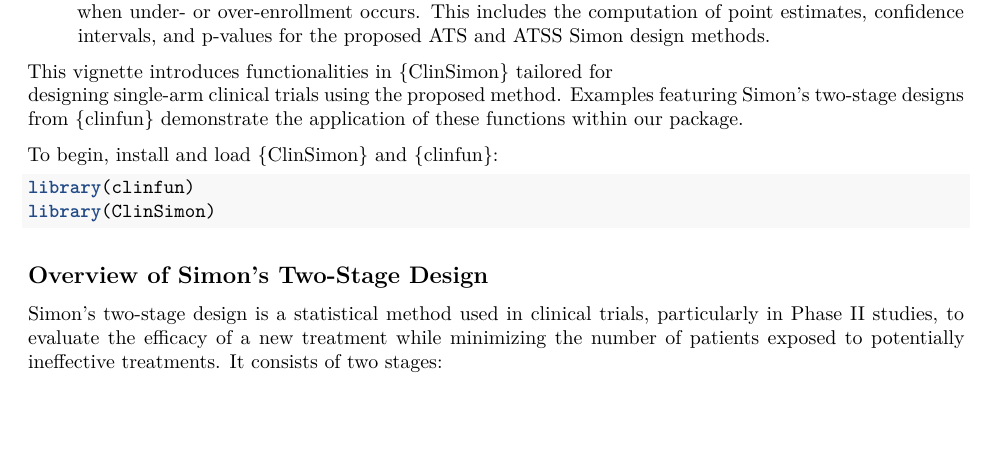
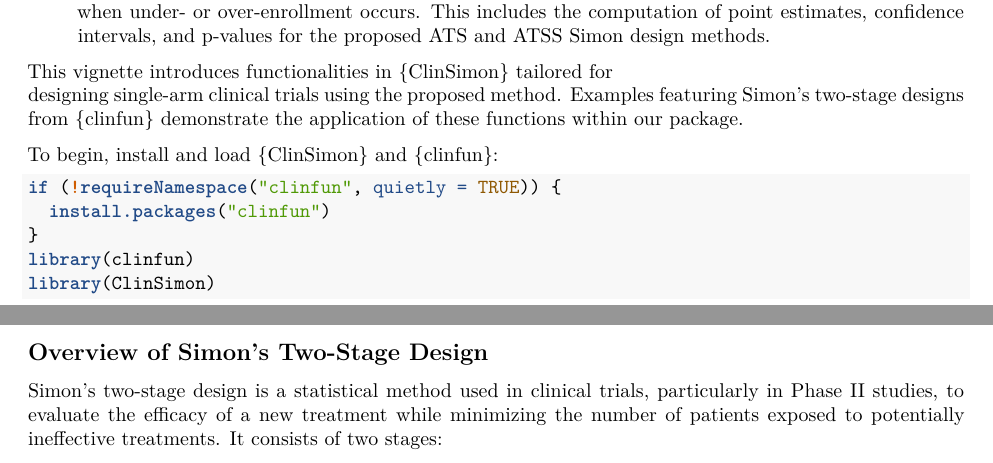
Before and after one commit to YunheLiuMCMC/ClinSimon, an R Markdown document (vignettes/ClinSimon.Rmd): part of page 1 of 10 before the commit and two parts of pages 1 and 2 of 10 after it, the two joined at a grey line, cut so that both start at the same text, the shorter picture padded with empty space. Rendered offline with R 4.5, knitr and Pandoc, then LaTeX, with nearby package versions; some code elsewhere in the file could not run offline.

Commit message:
Added one line code in vignettes to make sure users successfully download the package with vignettes

````diff
--- a/vignettes/ClinSimon.Rmd
+++ b/vignettes/ClinSimon.Rmd
@@ -59,6 +59,9 @@ functions within our package.
 To begin, install and load {ClinSimon} and {clinfun}:
 
 ```{r}
+if (!requireNamespace("clinfun", quietly = TRUE)) {
+  install.packages("clinfun")
+}
 library(clinfun)
 library(ClinSimon)
 ```
````
